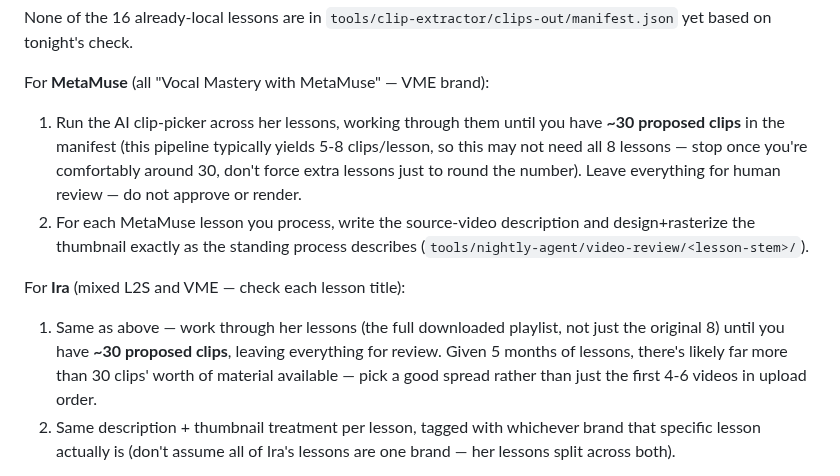
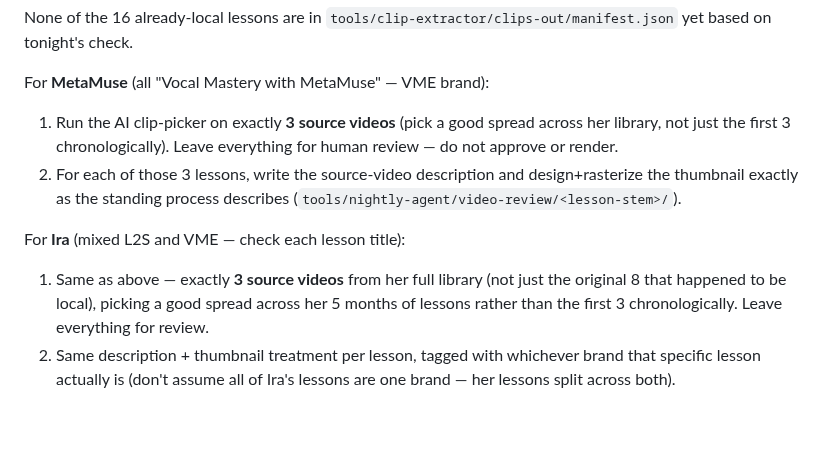
Before and after one commit to omegabone/omegabone, a Markdown page: tools/nightly-agent/TONIGHT.md, the part around the change. GitHub-like rendering; blank space fills up the shorter version.

Commit message:
Auto-commit: update TONIGHT.md

```diff
--- a/tools/nightly-agent/TONIGHT.md
+++ b/tools/nightly-agent/TONIGHT.md
@@ -49,23 +49,18 @@ None of the 16 already-local lessons are in
 check.
 
 For **MetaMuse** (all "Vocal Mastery with MetaMuse" — VME brand):
-1. Run the AI clip-picker across her lessons, working through them until
-   you have **~30 proposed clips** in the manifest (this pipeline
-   typically yields 5-8 clips/lesson, so this may not need all 8 lessons —
-   stop once you're comfortably around 30, don't force extra lessons just
-   to round the number). Leave everything for human review — do not
-   approve or render.
-2. For each MetaMuse lesson you process, write the source-video
-   description and design+rasterize the thumbnail exactly as the standing
-   process describes (`tools/nightly-agent/video-review/<lesson-stem>/`).
+1. Run the AI clip-picker on exactly **3 source videos** (pick a good
+   spread across her library, not just the first 3 chronologically).
+   Leave everything for human review — do not approve or render.
+2. For each of those 3 lessons, write the source-video description and
+   design+rasterize the thumbnail exactly as the standing process
+   describes (`tools/nightly-agent/video-review/<lesson-stem>/`).
 
 For **Ira** (mixed L2S and VME — check each lesson title):
-1. Same as above — work through her lessons (the full downloaded
-   playlist, not just the original 8) until you have **~30 proposed
-   clips**, leaving everything for review. Given 5 months of lessons,
-   there's likely far more than 30 clips' worth of material available —
-   pick a good spread rather than just the first 4-6 videos in upload
-   order.
+1. Same as above — exactly **3 source videos** from her full library
+   (not just the original 8 that happened to be local), picking a good
+   spread across her 5 months of lessons rather than the first 3
+   chronologically. Leave everything for review.
 2. Same description + thumbnail treatment per lesson, tagged with
    whichever brand that specific lesson actually is (don't assume all of
    Ira's lessons are one brand — her lessons split across both).
```
